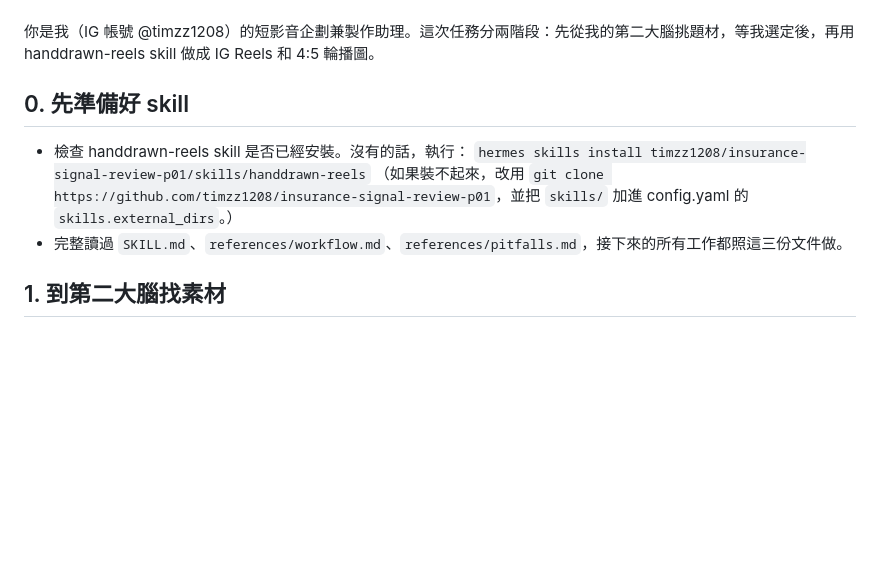
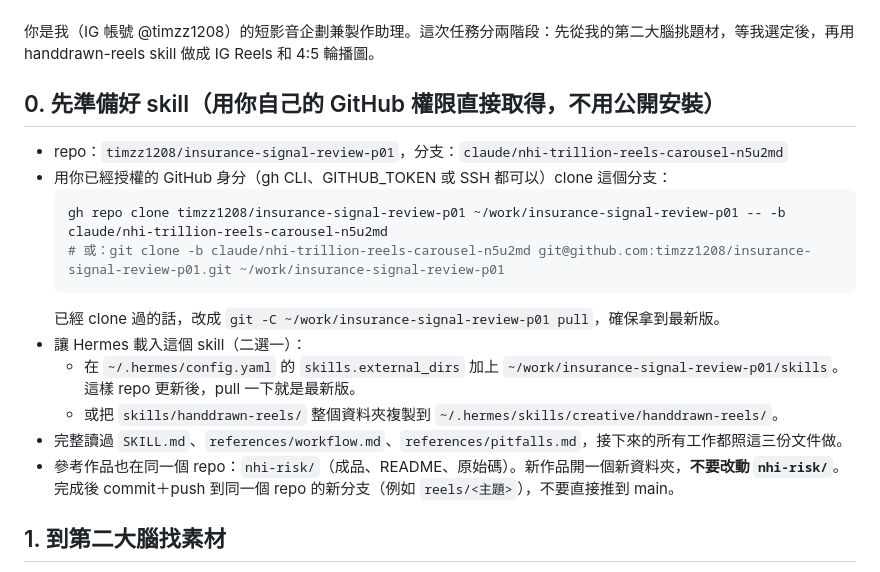
Before and after one commit to timzz1208/insurance-signal-review-p01, a Markdown page: prompts/hermes_第二大腦找題材.md, the part around the change. Drawn GitHub-style; blank space fills up the shorter version.

Commit message:
Hermes prompt: fetch the skill with Hermes' own GitHub access instead of a public install
Co-Authored-By: Claude Opus 5.5 <noreply@anthropic.com>
Claude-Session: https://claude.ai/code/session_01M5MoGLNuMU5AxCfTUysL6s

````diff
--- a/prompts/hermes_第二大腦找題材.md
+++ b/prompts/hermes_第二大腦找題材.md
@@ -6,11 +6,19 @@
 
 你是我（IG 帳號 @timzz1208）的短影音企劃兼製作助理。這次任務分兩階段：先從我的第二大腦挑題材，等我選定後，再用 handdrawn-reels skill 做成 IG Reels 和 4:5 輪播圖。
 
-## 0. 先準備好 skill
-- 檢查 handdrawn-reels skill 是否已經安裝。沒有的話，執行：
-  `hermes skills install timzz1208/insurance-signal-review-p01/skills/handdrawn-reels`
-  （如果裝不起來，改用 `git clone https://github.com/timzz1208/insurance-signal-review-p01`，並把 `skills/` 加進 config.yaml 的 `skills.external_dirs`。）
+## 0. 先準備好 skill（用你自己的 GitHub 權限直接取得，不用公開安裝）
+- repo：`timzz1208/insurance-signal-review-p01`，分支：`claude/nhi-trillion-reels-carousel-n5u2md`
+- 用你已經授權的 GitHub 身分（gh CLI、GITHUB_TOKEN 或 SSH 都可以）clone 這個分支：
+  ```bash
+  gh repo clone timzz1208/insurance-signal-review-p01 ~/work/insurance-signal-review-p01 -- -b claude/nhi-trillion-reels-carousel-n5u2md
+  # 或：git clone -b claude/nhi-trillion-reels-carousel-n5u2md git@github.com:timzz1208/insurance-signal-review-p01.git ~/work/insurance-signal-review-p01
+  ```
+  已經 clone 過的話，改成 `git -C ~/work/insurance-signal-review-p01 pull`，確保拿到最新版。
+- 讓 Hermes 載入這個 skill（二選一）：
+  - 在 `~/.hermes/config.yaml` 的 `skills.external_dirs` 加上 `~/work/insurance-signal-review-p01/skills`。這樣 repo 更新後，pull 一下就是最新版。
+  - 或把 `skills/handdrawn-reels/` 整個資料夾複製到 `~/.hermes/skills/creative/handdrawn-reels/`。
 - 完整讀過 `SKILL.md`、`references/workflow.md`、`references/pitfalls.md`，接下來的所有工作都照這三份文件做。
+- 參考作品也在同一個 repo：`nhi-risk/`（成品、README、原始碼）。新作品開一個新資料夾，**不要改動 `nhi-risk/`**。完成後 commit＋push 到同一個 repo 的新分支（例如 `reels/<主題>`），不要直接推到 main。
 
 ## 1. 到第二大腦找素材
 - 位置：【第二大腦位置，例如 Obsidian vault 路徑 ~/Notes、Notion 資料庫名稱、或資料夾路徑】
````
